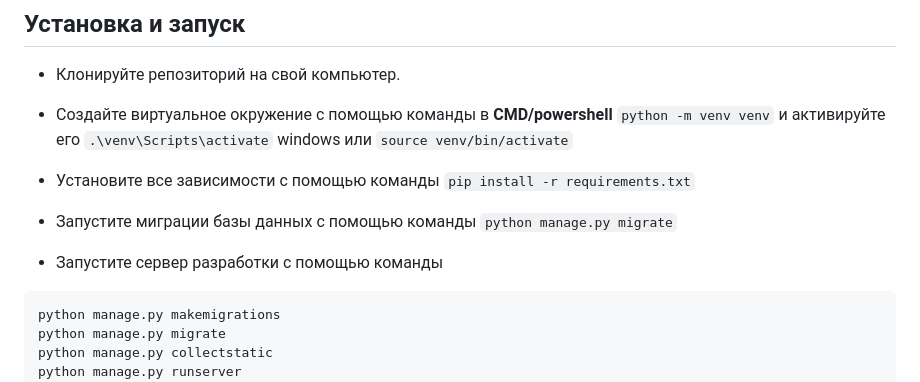
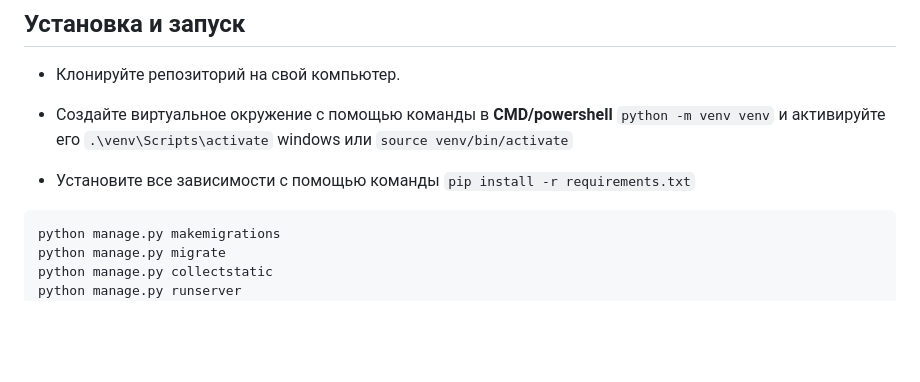
Before and after one commit to SnappsiSnappes/django_test, a Markdown page: README.md, the part around the change. GitHub-like rendering; blank space fills up the shorter version.

````diff
--- a/README.md
+++ b/README.md
@@ -5,9 +5,7 @@
 
 - Установите все зависимости с помощью команды
 ```pip install -r requirements.txt```
-- Запустите миграции базы данных с помощью команды
-```python manage.py migrate```
-- Запустите сервер разработки с помощью команды
+
 ```
 python manage.py makemigrations
 python manage.py migrate
````
